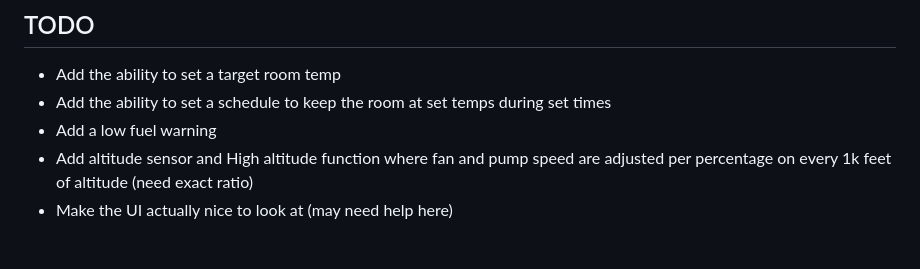
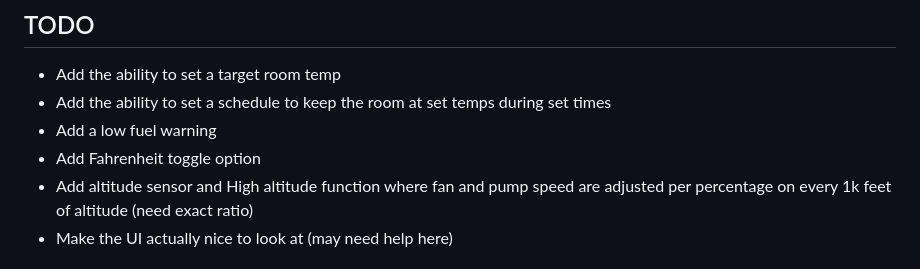
Before and after one commit to brains93/Diesel-Pi, a Markdown page: README.md, the part around the change. Rendered like a GitHub page.

Commit message:
updated TODO with responses from reddit

```diff
--- a/README.md
+++ b/README.md
@@ -19,6 +19,7 @@ Diesel Pi is a project designed to control a Diesel heater system using a Raspbe
 - Add the ability to set a target room temp
 - Add the ability to set a schedule to keep the room at set temps during set times
 - Add a low fuel warning
+- Add Fahrenheit toggle option
 - Add altitude sensor and High altitude function where fan and pump speed are adjusted per percentage on every 1k feet of altitude (need exact ratio)
 - Make the UI actually nice to look at (may need help here)
 
```
